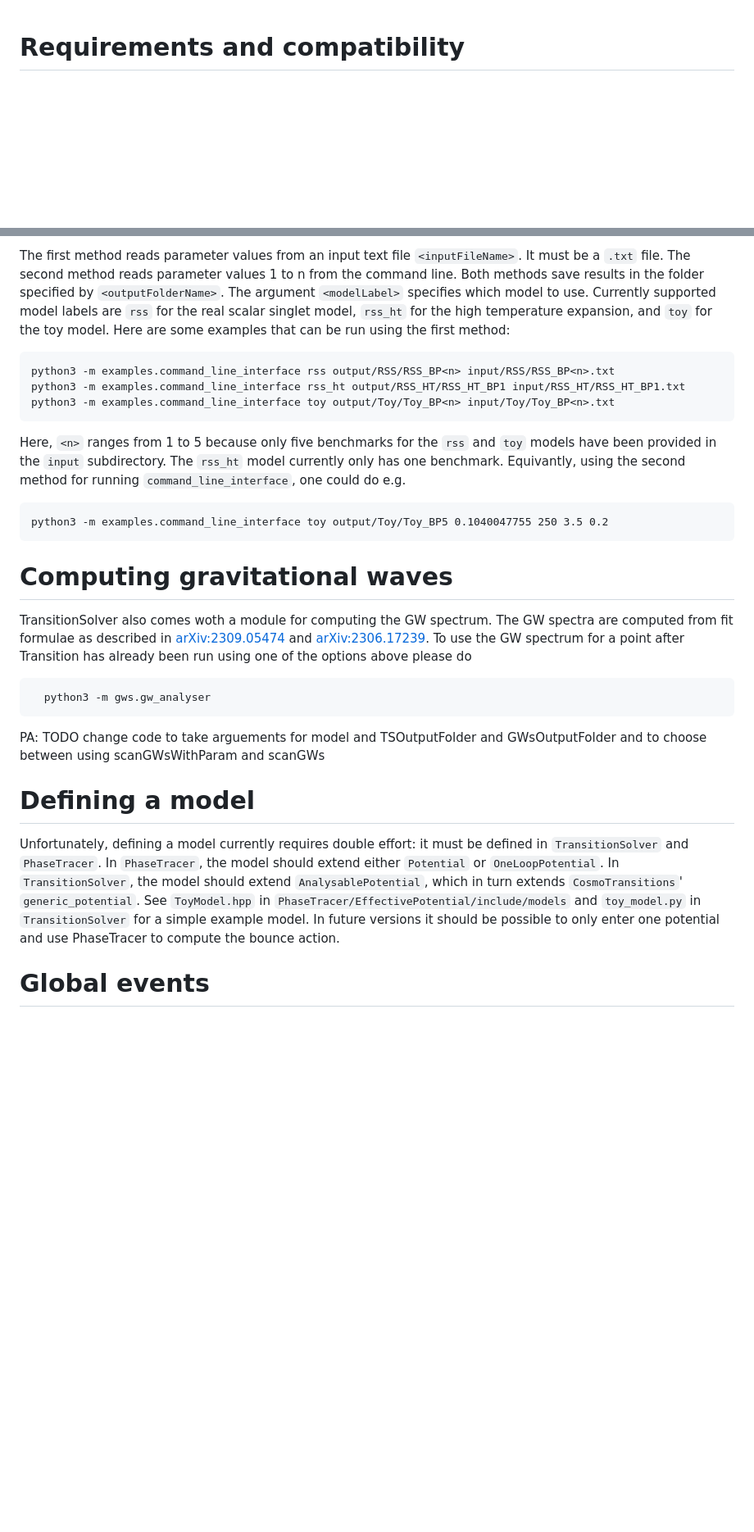
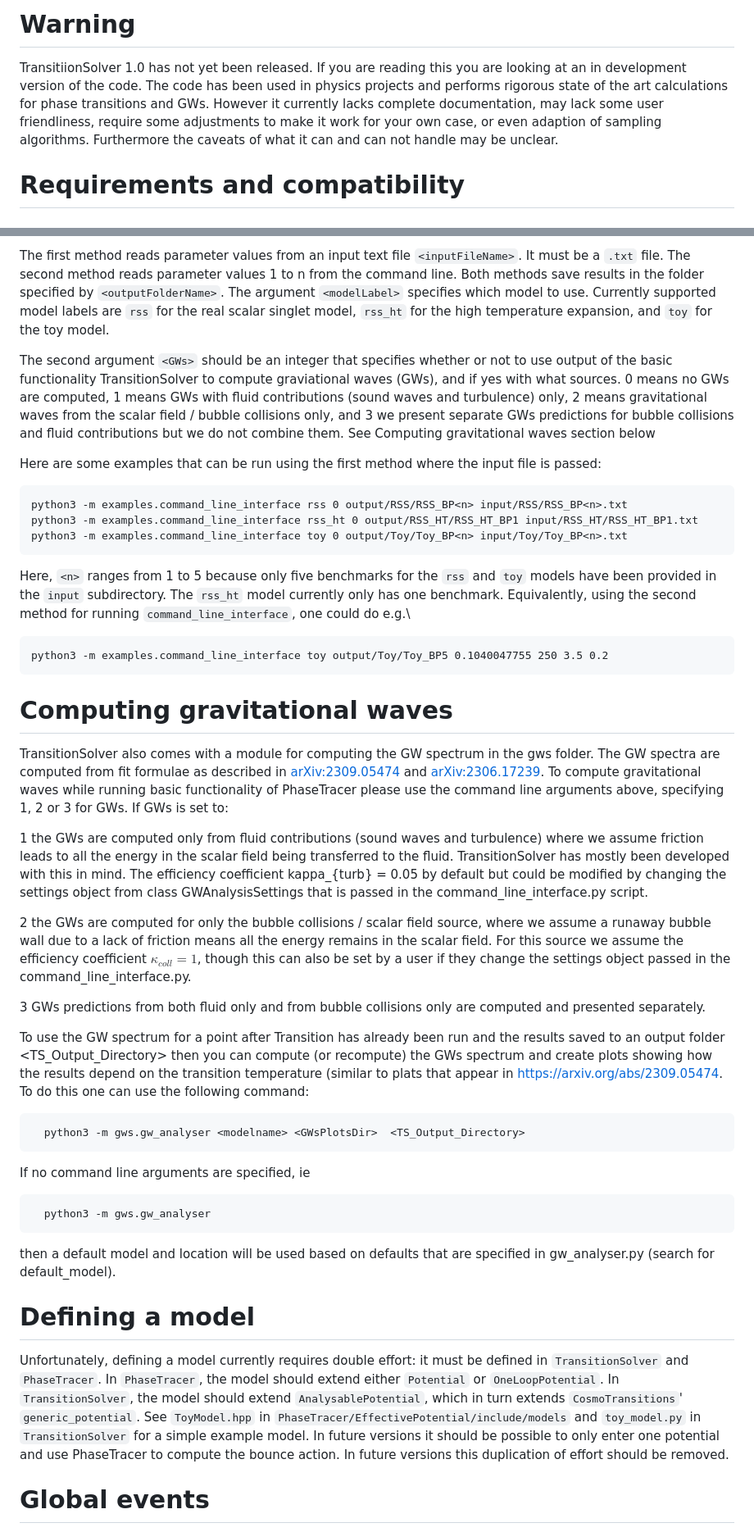
Before and after one commit to TransitionSolver/TransitionSolver, a Markdown page: README.md, 2 parts joined by grey strips. Shown: that part at 82% size. GitHub-like rendering; blank space fills up the shorter version.

Commit message:
Update README, to describe GW interface, and match current status.  Don't give out lachlan's email now he has left physics, email me instead -- better still if we can have a TransitionSolver email, like we used to get vwith hepforge codes.

```diff
--- a/README.md
+++ b/README.md
@@ -1,3 +1,7 @@
+# Warning
+
+TransitiionSolver 1.0 has not yet been released. If you are reading this you are looking at an in development version of the code. The code has been used in physics projects and performs rigorous state of the art calculations for phase transitions and GWs.  However it currently lacks complete documentation, may lack some user friendliness, require some adjustments to make it work for your own case, or even adaption of sampling algorithms. Furthermore the caveats of what it can and can not handle may be unclear.
+
 # Requirements and compatibility
 
 ## Operating system
@@ -63,26 +73,42 @@ For supported models `TransitionSolver` can also be run using `command_line_inte
 
-The first method reads parameter values from an input text file `<inputFileName>`. It must be a `.txt` file. The second method reads parameter values 1 to n from the command line. Both methods save results in the folder specified by `<outputFolderName>`. The argument `<modelLabel>` specifies which model to use. Currently supported model labels are `rss` for the real scalar singlet model, `rss_ht` for the high temperature expansion, and `toy` for the toy model. Here are some examples that can be run using the first method:
+The first method reads parameter values from an input text file `<inputFileName>`. It must be a `.txt` file. The second method reads parameter values 1 to n from the command line. Both methods save results in the folder specified by `<outputFolderName>`. The argument `<modelLabel>` specifies which model to use. Currently supported model labels are `rss` for the real scalar singlet model, `rss_ht` for the high temperature expansion, and `toy` for the toy model.
 
-	python3 -m examples.command_line_interface rss output/RSS/RSS_BP<n> input/RSS/RSS_BP<n>.txt
-	python3 -m examples.command_line_interface rss_ht output/RSS_HT/RSS_HT_BP1 input/RSS_HT/RSS_HT_BP1.txt
-	python3 -m examples.command_line_interface toy output/Toy/Toy_BP<n> input/Toy/Toy_BP<n>.txt
+The second argument `<GWs>` should be an integer that specifies whether or not to use output of the basic functionality TransitionSolver to compute graviational waves (GWs),  and if yes with what sources.  0 means no GWs are computed, 1 means GWs with fluid contributions (sound waves and turbulence) only, 2 means gravitational waves from the scalar field / bubble collisions only, and 3 we present separate GWs predictions for bubble collisions and fluid contributions but we do not combine them. See Computing gravitational waves section below
 
-Here, `<n>` ranges from 1 to 5 because only five benchmarks for the `rss` and `toy` models have been provided in the `input` subdirectory. The `rss_ht` model currently only has one benchmark. Equivantly, using the second method for running `command_line_interface`, one could do e.g.
+Here are some examples that can be run using the first method where the input file is passed:
+
+	python3 -m examples.command_line_interface rss 0 output/RSS/RSS_BP<n> input/RSS/RSS_BP<n>.txt
+	python3 -m examples.command_line_interface rss_ht 0 output/RSS_HT/RSS_HT_BP1 input/RSS_HT/RSS_HT_BP1.txt
+	python3 -m examples.command_line_interface toy 0 output/Toy/Toy_BP<n> input/Toy/Toy_BP<n>.txt
+
+Here, `<n>` ranges from 1 to 5 because only five benchmarks for the `rss` and `toy` models have been provided in the `input` subdirectory. The `rss_ht` model currently only has one benchmark. Equivalently, using the second method for running `command_line_interface`, one could do e.g.\
 
 	python3 -m examples.command_line_interface toy output/Toy/Toy_BP5 0.1040047755 250 3.5 0.2
 
 # Computing gravitational waves
-TransitionSolver also comes woth a module for computing the GW spectrum.  The GW spectra are computed from fit formulae as described in [arXiv:2309.05474](https://arxiv.org/abs/2309.05474) and [arXiv:2306.17239](https://arxiv.org/abs/2306.17239).  To use the GW spectrum for a point after Transition has already been run
-using one of the options above please do
+
+TransitionSolver also comes with a module for computing the GW spectrum in the gws folder.  The GW spectra are computed from fit formulae as described in [arXiv:2309.05474](https://arxiv.org/abs/2309.05474) and [arXiv:2306.17239](https://arxiv.org/abs/2306.17239).  To compute gravitational waves while running basic functionality of PhaseTracer please use the command line arguments above, specifying 1, 2 or 3 for GWs. If GWs is set to:
+
+1  the GWs are computed only from fluid contributions (sound waves and turbulence) where we assume friction leads to all the energy in the scalar field being transferred to the fluid.  TransitionSolver has mostly been developed with this in mind. The efficiency coefficient kappa_{turb} = 0.05 by default but could be modified by changing the settings object from class GWAnalysisSettings that is passed in the command_line_interface.py script.
+
+2 the GWs are computed for only the bubble collisions  / scalar field source, where we assume a runaway bubble wall due to a lack of friction means all the energy remains in the scalar field.  For this source we assume the efficiency coefficient $\kappa_{coll} = 1$, though this can also be set by a user if they change the settings object passed in the command_line_interface.py.
+
+3  GWs predictions from both fluid only and from bubble collisions only are computed and presented separately.
+
+
+To use the GW spectrum for a point after Transition has already been run and the results saved to an output folder <TS_Output_Directory> then you can compute (or recompute) the GWs spectrum and create plots showing how the results depend on the transition temperature (similar to plats that appear in https://arxiv.org/abs/2309.05474.  To do this one can use the following command:
+
+      python3 -m gws.gw_analyser <modelname> <GWsPlotsDir>  <TS_Output_Directory>
+
+If no command line arguments are specified, ie
 
       python3 -m gws.gw_analyser
 
-PA: TODO change code to take arguements for model and TSOutputFolder and GWsOutputFolder and to choose between using scanGWsWithParam and scanGWs
-
+then a default model and location will be used based on defaults that are specified in gw_analyser.py (search for default_model).
 
 
 # Defining a model
-Unfortunately, defining a model currently requires double effort: it must be defined in `TransitionSolver` and `PhaseTracer`. In `PhaseTracer`, the model should extend either `Potential` or `OneLoopPotential`. In `TransitionSolver`, the model should extend `AnalysablePotential`, which in turn extends `CosmoTransitions`' `generic_potential`. See `ToyModel.hpp` in `PhaseTracer/EffectivePotential/include/models` and `toy_model.py` in `TransitionSolver` for a simple example model.  In future versions it should be possible to only enter one potential and use PhaseTracer to compute the bounce action.
+Unfortunately, defining a model currently requires double effort: it must be defined in `TransitionSolver` and `PhaseTracer`. In `PhaseTracer`, the model should extend either `Potential` or `OneLoopPotential`. In `TransitionSolver`, the model should extend `AnalysablePotential`, which in turn extends `CosmoTransitions`' `generic_potential`. See `ToyModel.hpp` in `PhaseTracer/EffectivePotential/include/models` and `toy_model.py` in `TransitionSolver` for a simple example model.  In future versions it should be possible to only enter one potential and use PhaseTracer to compute the bounce action.  In future versions this duplication of effort should be removed.
 
 # Global events
 Simply import `util.events.NotifyHandler` into a script to enable a global event handler. Some classes query `NotifyHandler` to see if any actions should be taken when an event occurs. For example, `ActionSampler` (found in `transition_analysis.py`) queries `NotifyHandler` when an instance of `ActionSampler` is created, and passes a reference of the instance to the `NotifyHandler` for handling. One could register the on_create event with `NotifyHandler` by calling
```
Also changed, not shown: other parts of README.md (+18 -12 lines).
